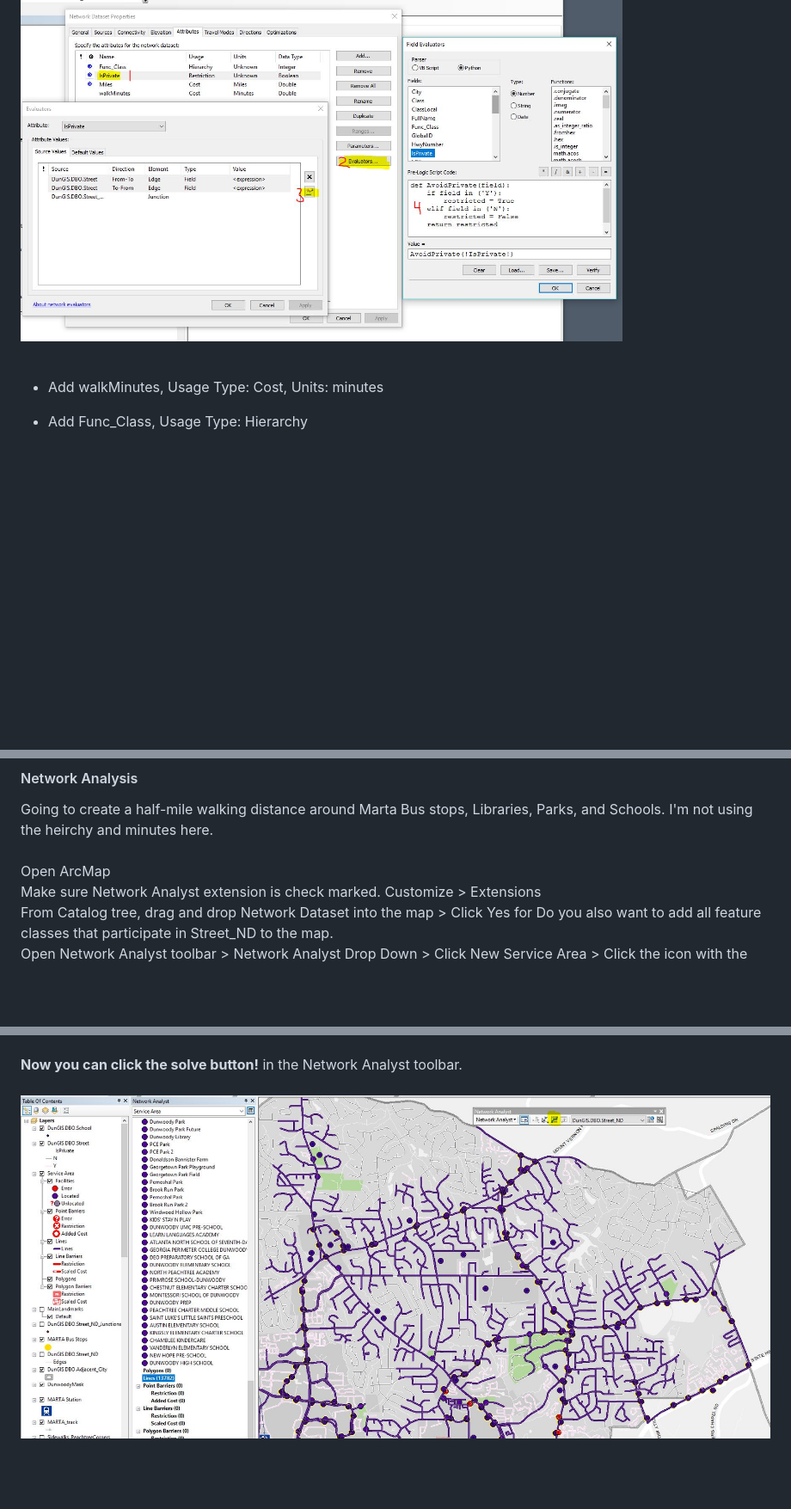
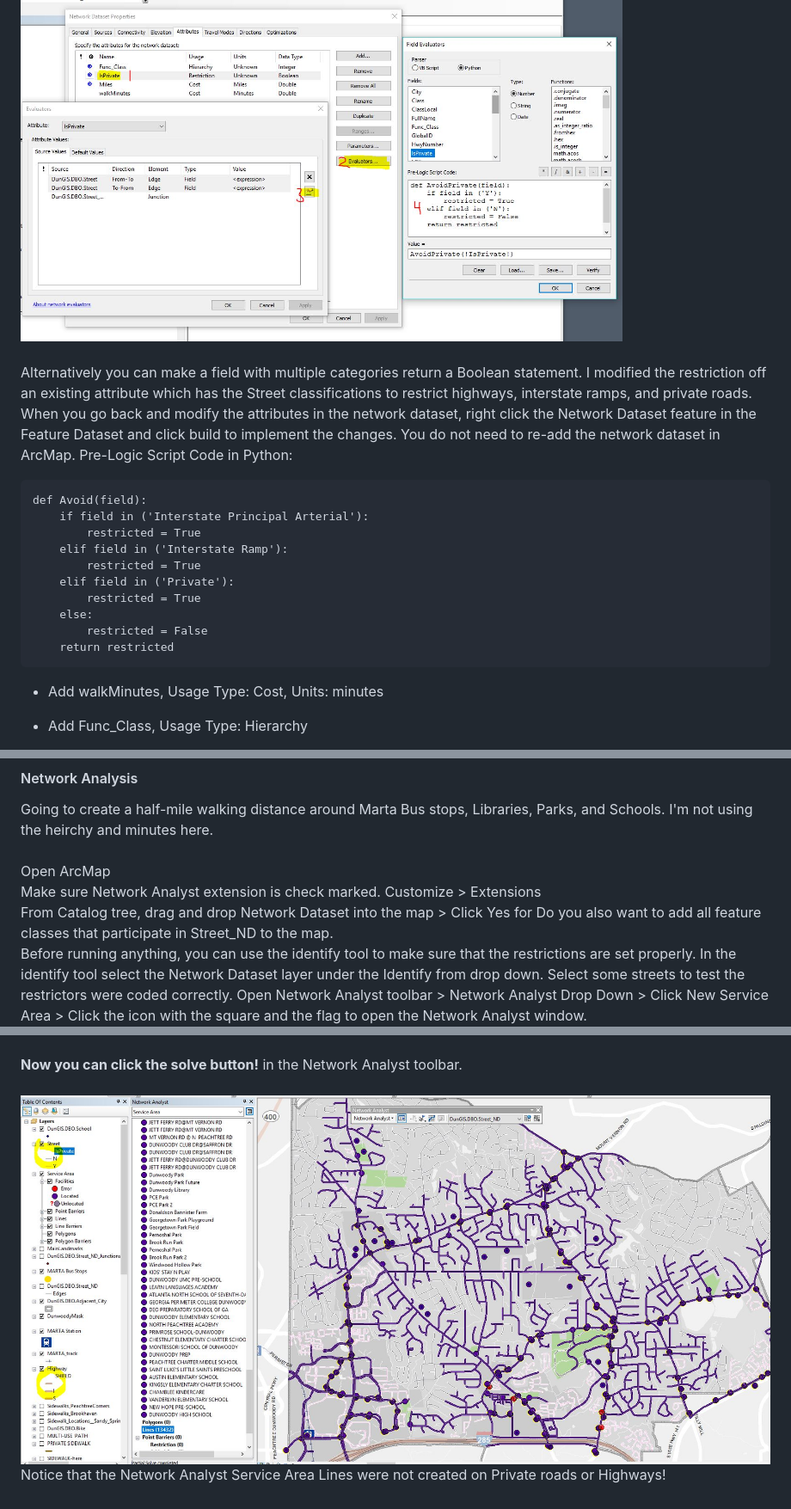
Before and after one commit to akell47/GIS, a Markdown page: NetworkAnalysis/NA.md, 3 parts joined by grey strips. Shown: that part at 86% size. Drawn GitHub-style; pictures changed too: NetworkAnalysis/images/NA_solve.JPG; blank space fills up the shorter version.

Commit message:
new solve highway restriction added

````diff
--- a/NetworkAnalysis/NA.md
+++ b/NetworkAnalysis/NA.md
@@ -59,6 +59,21 @@ Call the function in the box Value = `AvoidPrivate(!IsPrivate!)`<br><br>
 <img src="https://github.com/akell47/GIS/blob/master/NetworkAnalysis/images/AvoidPrivate.JPG"
 width="700" height="430"/><br>
 <br>
+Alternatively you can make a field with multiple categories return a Boolean statement. I modified the restriction off an existing attribute which has the Street classifications to restrict highways, interstate ramps, and private roads. When you go back and modify the attributes in the network dataset, right click the Network Dataset feature in the Feature Dataset and click build to implement the changes. You do not need to re-add the network dataset in ArcMap.
+Pre-Logic Script Code in Python:
+```
+def Avoid(field):
+    if field in ('Interstate Principal Arterial'):
+        restricted = True
+    elif field in ('Interstate Ramp'):
+        restricted = True
+    elif field in ('Private'):
+        restricted = True
+    else:
+        restricted = False
+    return restricted
+```
+
 - Add walkMinutes, Usage Type: Cost, Units: minutes<br>
 
 - Add Func_Class, Usage Type: Hierarchy <br>
@@ -74,4 +89,5 @@ Going to create a half-mile walking distance around Marta Bus stops, Libraries,
 Open ArcMap <br>
 Make sure Network Analyst extension is check marked. Customize > Extensions <br>
 From Catalog tree, drag and drop Network Dataset into the map > Click Yes for Do you also want to add all feature classes that participate in Street_ND to the map. <br>
+Before running anything, you can use the identify tool to make sure that the restrictions are set properly. In the identify tool select the Network Dataset layer under the Identify from drop down. Select some streets to test the restrictors were coded correctly.
 Open Network Analyst toolbar > Network Analyst Drop Down > Click New Service Area > Click the icon with the square and the flag to open the Network Analyst window. <br>
@@ -91,3 +109,4 @@ Set the settings for Lines and or Polygon Generation. I want to create lines ins
 <br>
 <img src="https://github.com/akell47/GIS/blob/master/NetworkAnalysis/images/NA_solve.JPG"
 width="1000" height="480"/><br>
+Notice that the Network Analyst Service Area Lines were not created on Private roads or Highways!
````
Also changed, not shown: other parts of NetworkAnalysis/NA.md (+2 -0 lines), NetworkAnalysis/images/Identify.JPG (added).
